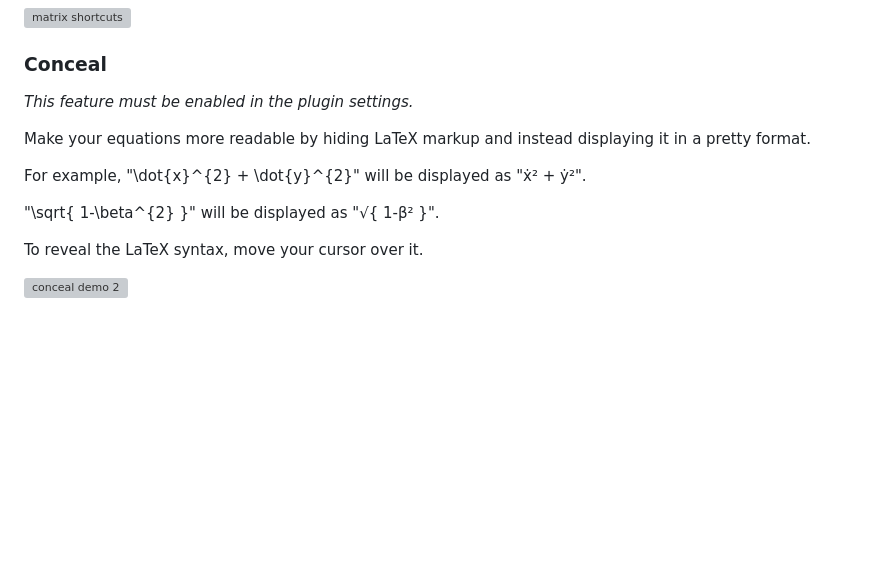
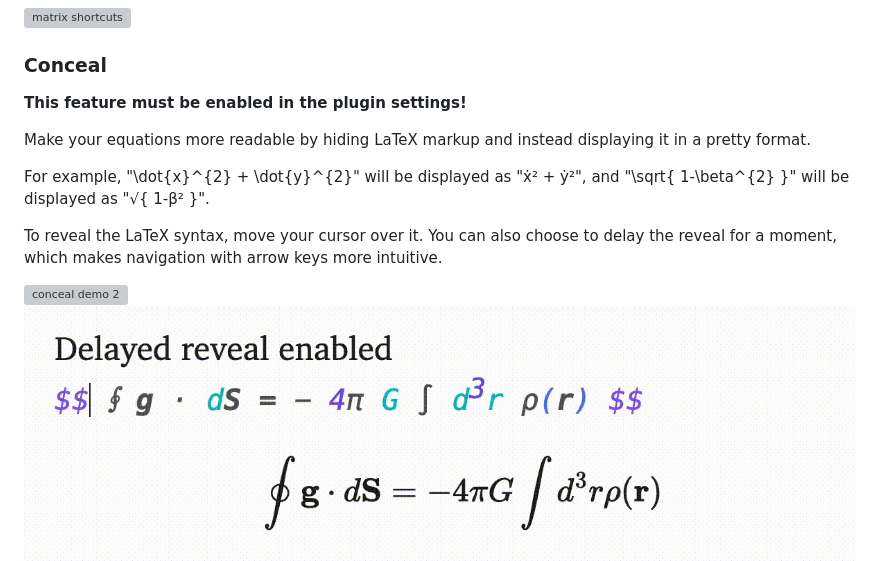
Before and after one commit to artisticat1/obsidian-latex-suite, a Markdown page: README.md, the part around the change. Drawn GitHub-style; pictures changed too: gifs/conceal_delay.gif (added); blank space fills up the shorter version; grey boxes are pictures that could not be loaded.

Commit message:
📝 Introduce the delayed reveal feature in README

```diff
--- a/README.md
+++ b/README.md
@@ -70,17 +70,16 @@ While inside a matrix, array, align, or cases environment,
 
 
 ### Conceal
-*This feature must be enabled in the plugin settings.*
+**This feature must be enabled in the plugin settings!**
 
 Make your equations more readable by hiding LaTeX markup and instead displaying it in a pretty format.
 
-For example, "\dot{x}^{2} + \dot{y}^{2}" will be displayed as "ẋ² + ẏ²".
+For example, "\dot{x}^{2} + \dot{y}^{2}" will be displayed as "ẋ² + ẏ²", and "\sqrt{ 1-\beta^{2} }" will be displayed as "√{ 1-β² }".
 
-"\sqrt{ 1-\beta^{2} }" will be displayed as "√{ 1-β² }".
-
-To reveal the LaTeX syntax, move your cursor over it.
+To reveal the LaTeX syntax, move your cursor over it. You can also choose to delay the reveal for a moment, which makes navigation with arrow keys more intuitive.
 
 ![conceal demo 2](https://raw.githubusercontent.com/artisticat1/obsidian-latex-suite/main/gifs/conceal.gif)
+![conceal demo 3](https://raw.githubusercontent.com/artisticat1/obsidian-latex-suite/main/gifs/conceal_delay.gif)
 ![conceal demo](https://raw.githubusercontent.com/artisticat1/obsidian-latex-suite/main/gifs/conceal.png)
 
 
```
